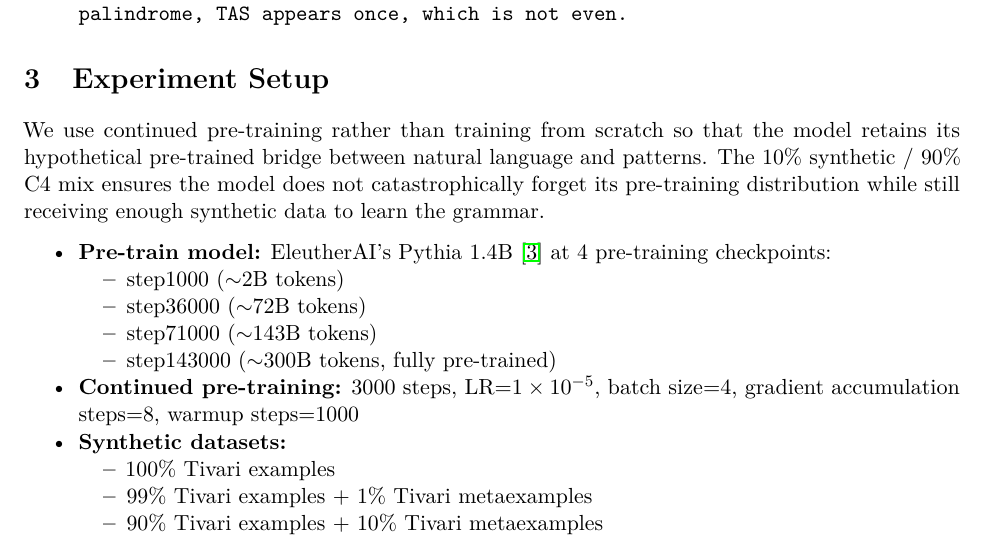
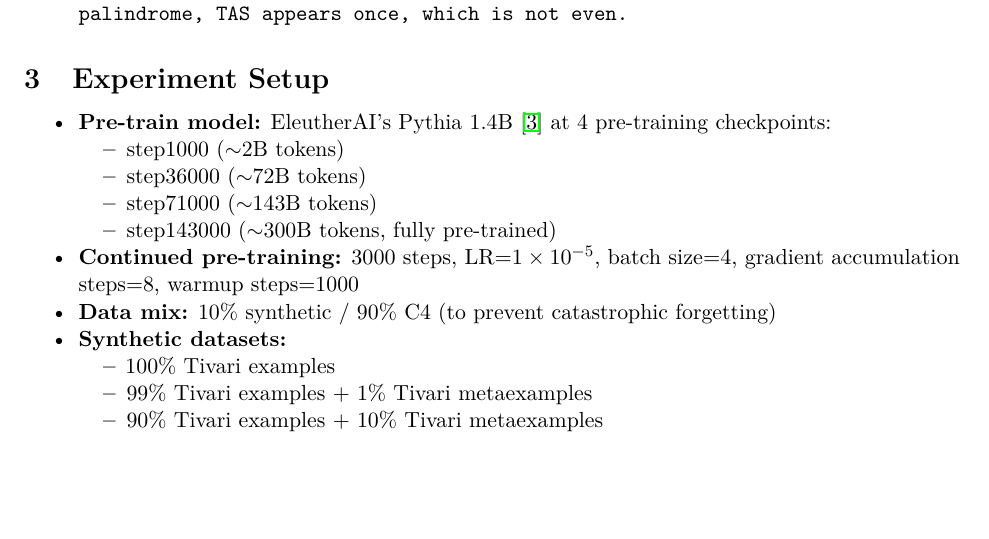
Before and after one commit to tractatus1889/hyperdata, a LaTeX paper (reports/final_report.tex): part of page 4 of 7 before the commit and part of page 4 of 6 after it, cut so that both start at the same text, the shorter picture padded with empty space. Compiled offline with pdfLaTeX.

Commit message:
Streamline experiment setup: remove intro paragraph, add data mix bullet
Co-Authored-By: Claude Opus 4.6 <noreply@anthropic.com>

```diff
--- a/reports/final_report.tex
+++ b/reports/final_report.tex
@@ -113,8 +113,6 @@ In our experiment, we randomly generate 10{,}000 valid Tivari expressions as exa
 
 \section{Experiment Setup}
 
-We use continued pre-training rather than training from scratch so that the model retains its hypothetical pre-trained bridge between natural language and patterns. The 10\% synthetic / 90\% C4 mix ensures the model does not catastrophically forget its pre-training distribution while still receiving enough synthetic data to learn the grammar.
-
 \begin{itemize}
     \item \textbf{Pre-train model:} EleutherAI's Pythia 1.4B \cite{biderman2023} at 4 pre-training checkpoints:
     \begin{itemize}
@@ -124,6 +122,7 @@ We use continued pre-training rather than training from scratch so that the mode
         \item step143000 (${\sim}$300B tokens, fully pre-trained)
     \end{itemize}
     \item \textbf{Continued pre-training:} 3000 steps, LR=$1 \times 10^{-5}$, batch size=4, gradient accumulation steps=8, warmup steps=1000
+    \item \textbf{Data mix:} 10\% synthetic / 90\% C4 (to prevent catastrophic forgetting)
     \item \textbf{Synthetic datasets:}
     \begin{itemize}
         \item 100\% Tivari examples
```
Also changed, not shown: reports/final_report.pdf, 2 other files.
